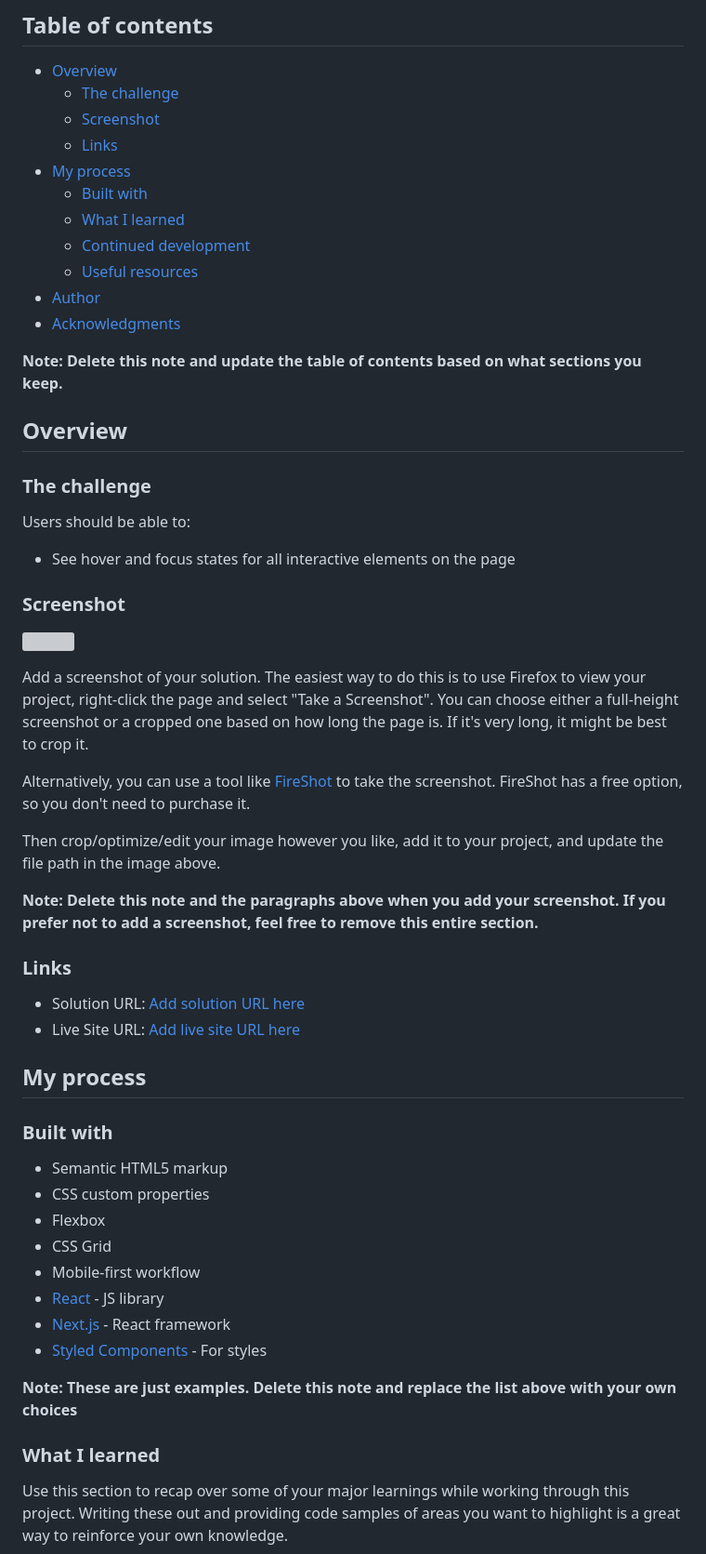
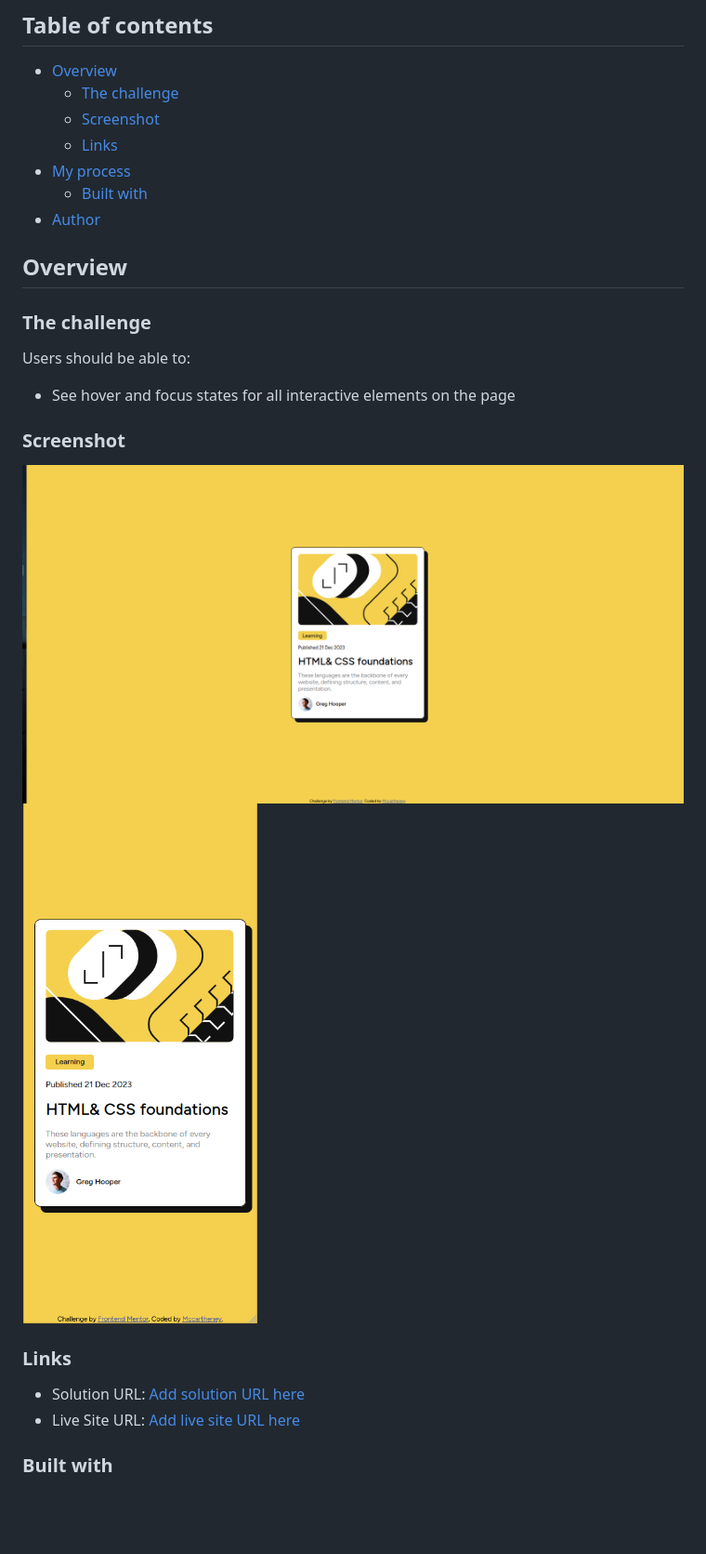
Before and after one commit to mccartheney/Blog-preview-card, a Markdown page: README-template.md, the part around the change printed below. Shown: that part at 93% size. Drawn GitHub-style; pictures changed too: src/screenshots/Screenshot from 2023-12-30 17-30-10.png (added), src/screenshots/Screenshot from 2023-12-30 17-30-37.png (added); blank space fills up the shorter version; grey boxes are pictures that could not be loaded.

Commit message:
README finalization

```diff
--- a/README-template.md
+++ b/README-template.md
@@ -10,13 +10,7 @@ This is a solution to the [Blog preview card challenge on Frontend Mentor](https
   - [Links](#links)
 - [My process](#my-process)
   - [Built with](#built-with)
-  - [What I learned](#what-i-learned)
-  - [Continued development](#continued-development)
-  - [Useful resources](#useful-resources)
 - [Author](#author)
-- [Acknowledgments](#acknowledgments)
-
-**Note: Delete this note and update the table of contents based on what sections you keep.**
 
 ## Overview
 
@@ -28,15 +22,9 @@ Users should be able to:
 
 ### Screenshot
 
-![](./screenshot.jpg)
+![](./src/screenshots/Screenshot%20from%202023-12-30%2017-30-37.png)
+![](./src/screenshots/Screenshot%20from%202023-12-30%2017-30-10.png)
 
-Add a screenshot of your solution. The easiest way to do this is to use Firefox to view your project, right-click the page and select "Take a Screenshot". You can choose either a full-height screenshot or a cropped one based on how long the page is. If it's very long, it might be best to crop it.
-
-Alternatively, you can use a tool like [FireShot](https://getfireshot.com/) to take the screenshot. FireShot has a free option, so you don't need to purchase it.
-
-Then crop/optimize/edit your image however you like, add it to your project, and update the file path in the image above.
-
-**Note: Delete this note and the paragraphs above when you add your screenshot. If you prefer not to add a screenshot, feel free to remove this entire section.**
 
 ### Links
 
@@ -45,20 +33,4 @@ Then crop/optimize/edit your image however you like, add it to your project, and
 
-## My process
 
 ### Built with
 
-- Semantic HTML5 markup
-- CSS custom properties
-- Flexbox
-- CSS Grid
-- Mobile-first workflow
-- [React](https://reactjs.org/) - JS library
-- [Next.js](https://nextjs.org/) - React framework
-- [Styled Components](https://styled-components.com/) - For styles
-
-**Note: These are just examples. Delete this note and replace the list above with your own choices**
-
-### What I learned
-
-Use this section to recap over some of your major learnings while working through this project. Writing these out and providing code samples of areas you want to highlight is a great way to reinforce your own knowledge.
-
```
Also changed, not shown: other parts of README-template.md (+6 -45 lines).
